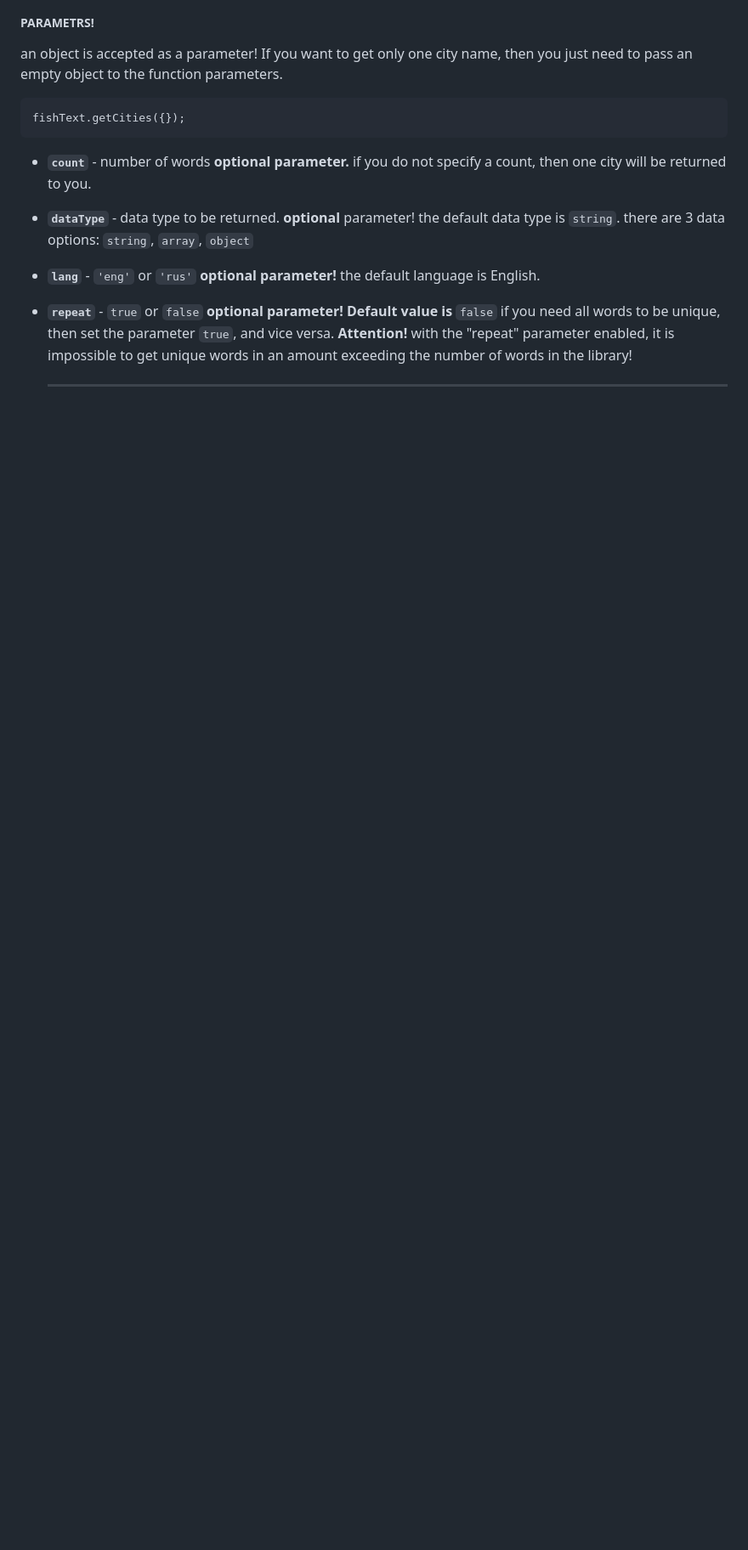
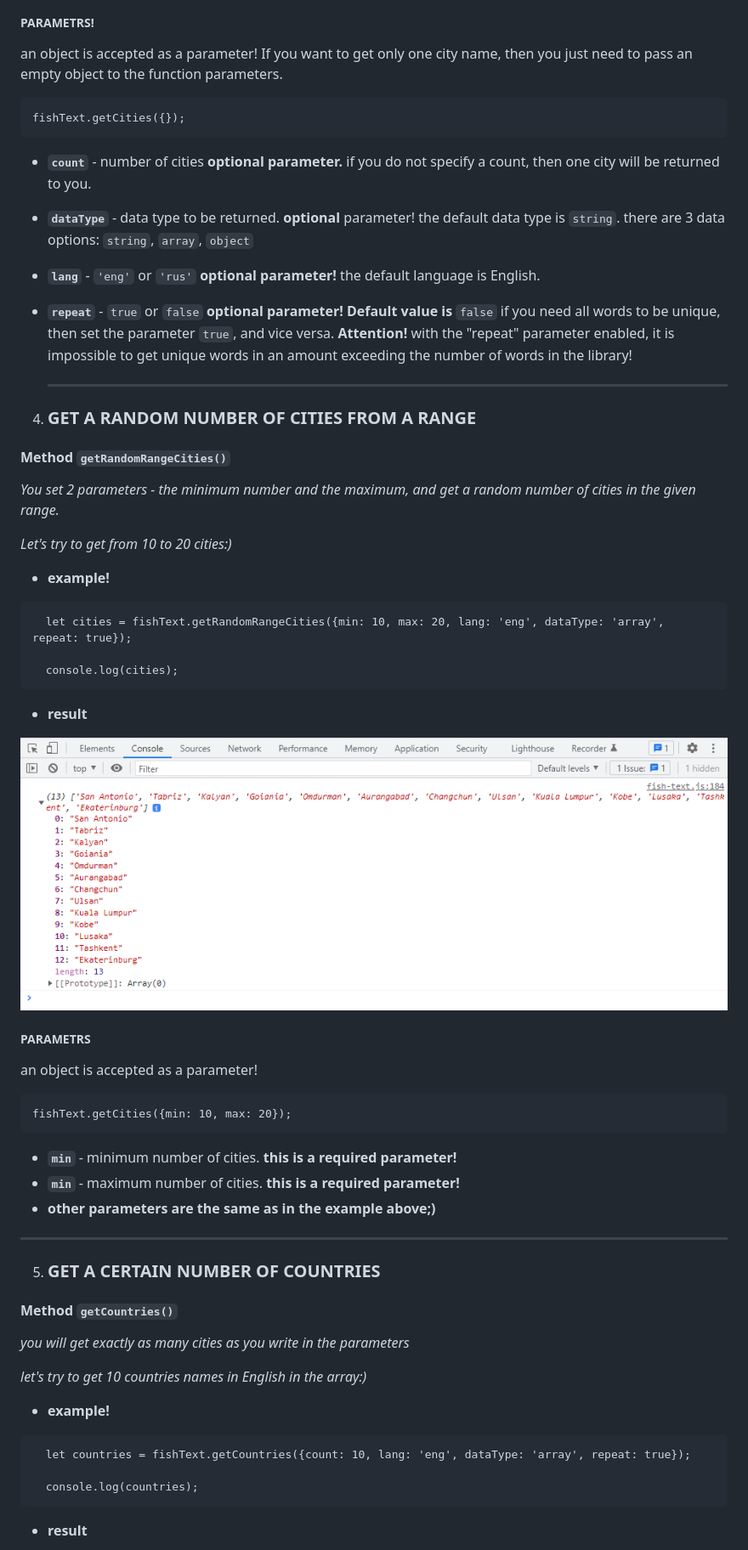
Before and after one commit to AntonOshurek/fish-text, a Markdown page: README.MD, the part around the change printed below. Shown: that part at 85% size. Rendered like a GitHub page; pictures changed too: readme-images/example--result-getRandomRangeCities.png (added); blank space fills up the shorter version.

Commit message:
add description for get countries functions

````diff
--- a/README.MD
+++ b/README.MD
@@ -115,7 +121,7 @@ If you want to get only one city name, then you just need to pass an empty objec
 ```
 fishText.getCities({});
 ```
-* **```count```** - number of words
+* **```count```** - number of cities
   **optional parameter.** if you do not specify a count, then one city will be returned to you.
 * **```dataType```** - data type to be returned.
   **optional** parameter! the default data type is ```string```.
@@ -128,3 +134,47 @@ fishText.getCities({});
   **Attention!** with the "repeat" parameter enabled, it is impossible to get unique words in an amount exceeding the number of words in the library!
 
   ***
+
+4. ### GET A RANDOM NUMBER OF CITIES FROM A RANGE
+
+#### **Method ```getRandomRangeCities()```**
+*You set 2 parameters - the minimum number and the maximum, and get a random number of cities in the given range.*
+
+*Let's try to get from 10 to 20 cities:)*
+* **example!**
+```
+  let cities = fishText.getRandomRangeCities({min: 10, max: 20, lang: 'eng', dataType: 'array', repeat: true});
+
+  console.log(cities);
+```
+* **result**
+
+![getRandomRangeCities function result](./readme-images/example--result-getRandomRangeCities.png)
+
+##### **PARAMETRS**
+an object is accepted as a parameter!
+```
+fishText.getCities({min: 10, max: 20});
+```
+* **```min```** - minimum number of cities.
+  **this is a required parameter!**
+* **```min```** - maximum number of cities.
+  **this is a required parameter!**
+* **other parameters are the same as in the example above;)**
+
+***
+
+5. ### GET A CERTAIN NUMBER OF COUNTRIES
+
+#### **Method ```getCountries()```**
+*you will get exactly as many cities as you write in the parameters*
+
+*let's try to get 10 countries names in English in the array:)*
+* **example!**
+```
+  let countries = fishText.getCountries({count: 10, lang: 'eng', dataType: 'array', repeat: true});
+
+  console.log(countries);
+```
+* **result**
+
````
Also changed, not shown: other parts of README.MD (+59 -3 lines), readme-images/example--result-getCountries.png (added), readme-images/example--result-getRandomRangeCountries.png (added), 1 other file.
